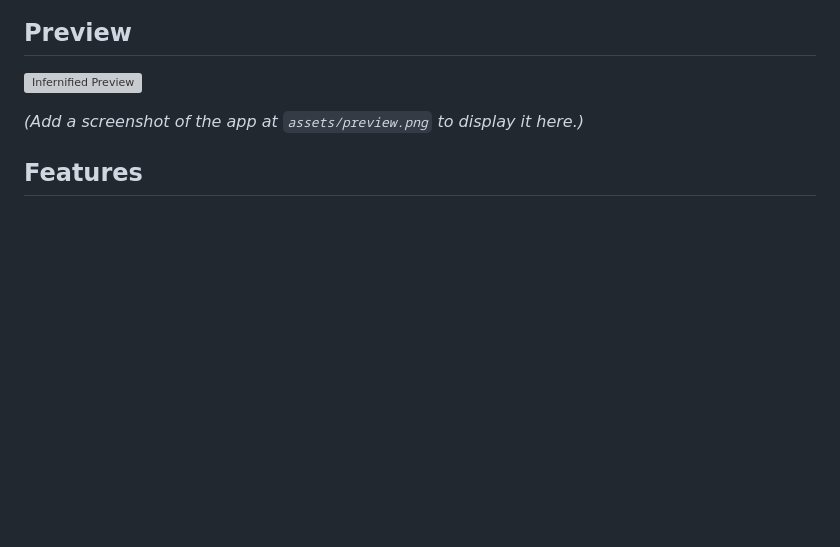
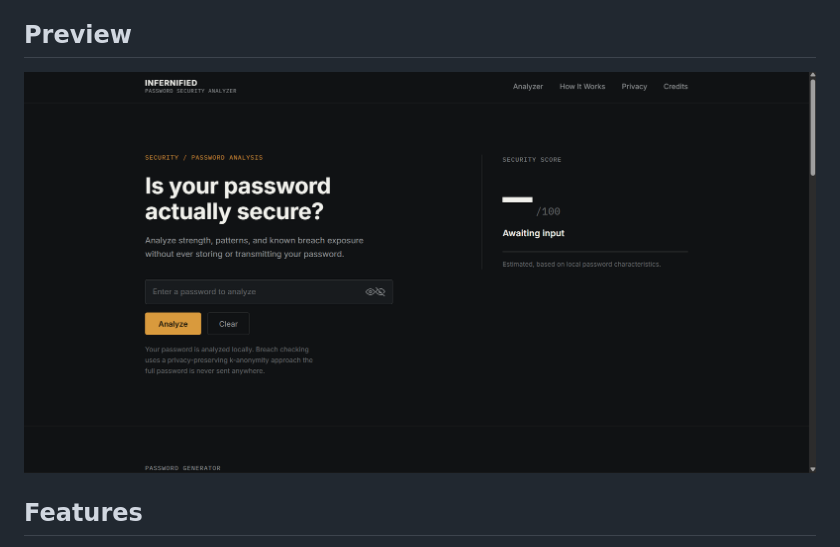
Before and after one commit to namish-yadav/infernified, a Markdown page: README.md, the part around the change. Drawn GitHub-style; pictures changed too: assets/preview.png (added); blank space fills up the shorter version; grey boxes are pictures that could not be loaded.

Commit message:
improved readme.md file

```diff
--- a/README.md
+++ b/README.md
@@ -17,7 +17,7 @@ itself.
 
 ![Infernified Preview](assets/preview.png)
 
-*(Add a screenshot of the app at `assets/preview.png` to display it here.)*
+
 
 ## Features
 
```
